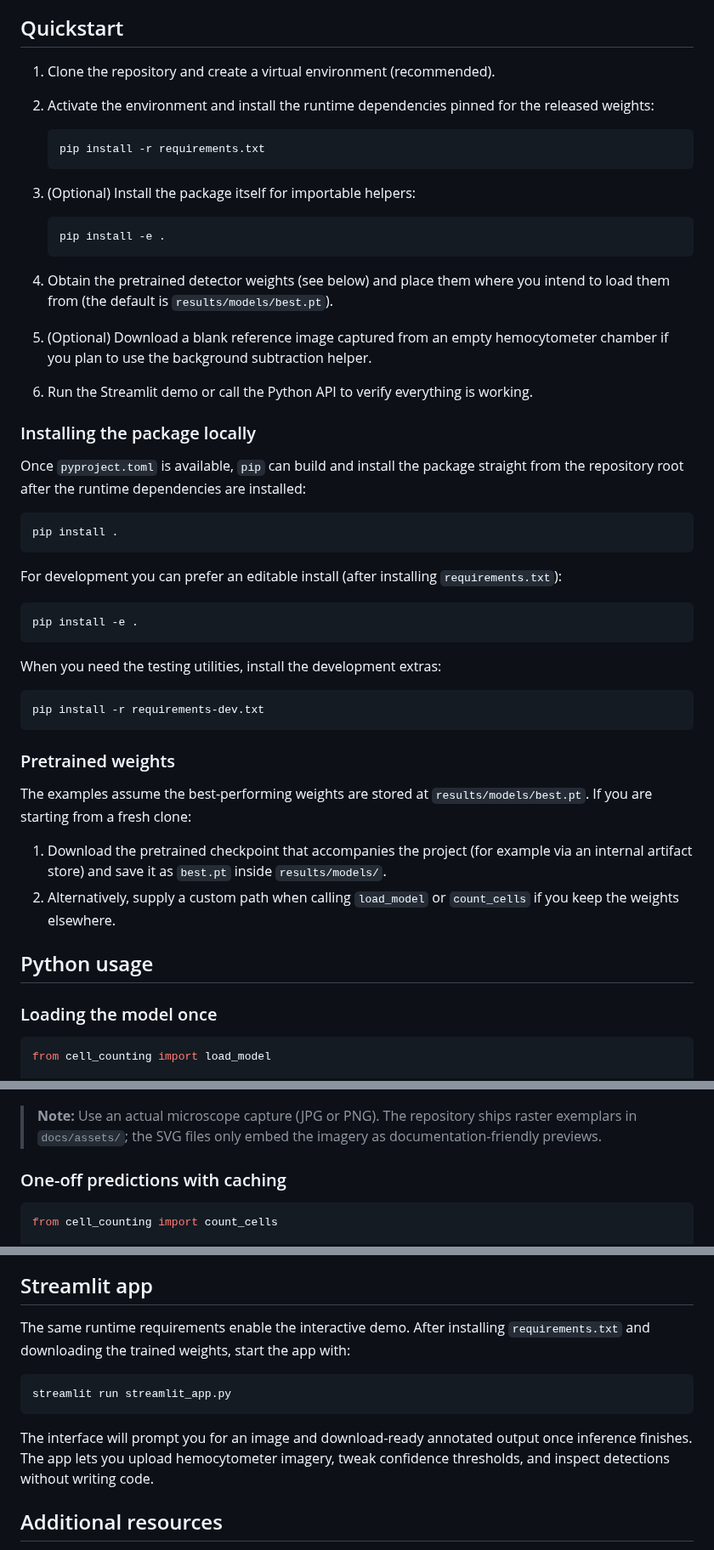
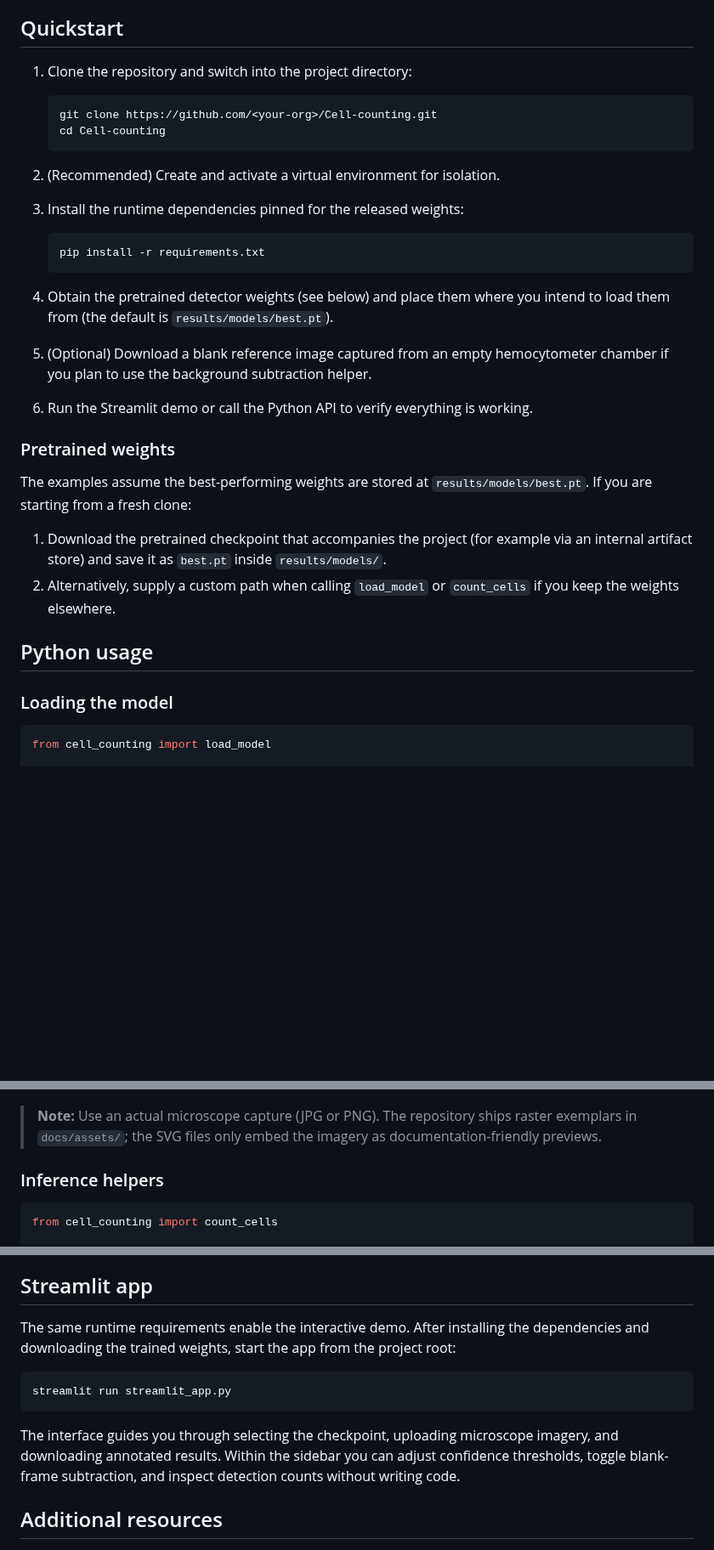
Before and after one commit to Ahnd6474/Cell-counting, a Markdown page: README.md, 3 parts joined by grey strips. Shown at 85% size. GitHub-like rendering; blank space fills up the shorter version.

Commit message:
Refine README setup and usage guidance

````diff
--- a/README.md
+++ b/README.md
@@ -24,18 +24,18 @@ other projects.
 
 ## Quickstart
 
-1. Clone the repository and create a virtual environment (recommended).
-2. Activate the environment and install the runtime dependencies pinned for the
-   released weights:
+1. Clone the repository and switch into the project directory:
+
+   ```bash
+   git clone https://github.com/<your-org>/Cell-counting.git
+   cd Cell-counting
+   ```
+
+2. (Recommended) Create and activate a virtual environment for isolation.
+3. Install the runtime dependencies pinned for the released weights:
 
    ```bash
    pip install -r requirements.txt
-   ```
-
-3. (Optional) Install the package itself for importable helpers:
-
-   ```bash
-   pip install -e .
    ```
 
 4. Obtain the pretrained detector weights (see below) and place them where you
@@ -44,28 +44,6 @@ other projects.
    hemocytometer chamber if you plan to use the background subtraction helper.
 6. Run the Streamlit demo or call the Python API to verify everything is
    working.
-
-### Installing the package locally
-
-Once `pyproject.toml` is available, `pip` can build and install the package
-straight from the repository root after the runtime dependencies are installed:
-
-```bash
-pip install .
-```
-
-For development you can prefer an editable install (after installing
-`requirements.txt`):
-
-```bash
-pip install -e .
-```
-
-When you need the testing utilities, install the development extras:
-
-```bash
-pip install -r requirements-dev.txt
-```
 
 ### Pretrained weights
 
@@ -80,7 +58,7 @@ The examples assume the best-performing weights are stored at
 
 ## Python usage
 
-### Loading the model once
+### Loading the model
 
 ```python
 from cell_counting import load_model
@@ -102,7 +80,7 @@ print(f"Detected {count} cells")
 > raster exemplars in `docs/assets/`; the SVG files only embed the imagery as
 > documentation-friendly previews.
 
-### One-off predictions with caching
+### Inference helpers
 
 ```python
 from cell_counting import count_cells
@@ -154,16 +132,18 @@ customisation for overlays and blank-frame preprocessing hooks.
 
 ## Streamlit app
 
-The same runtime requirements enable the interactive demo. After installing
-`requirements.txt` and downloading the trained weights, start the app with:
+The same runtime requirements enable the interactive demo. After installing the
+dependencies and downloading the trained weights, start the app from the
+project root:
 
 ```bash
 streamlit run streamlit_app.py
 ```
 
-The interface will prompt you for an image and download-ready annotated output
-once inference finishes. The app lets you upload hemocytometer imagery, tweak
-confidence thresholds, and inspect detections without writing code.
+The interface guides you through selecting the checkpoint, uploading microscope
+imagery, and downloading annotated results. Within the sidebar you can adjust
+confidence thresholds, toggle blank-frame subtraction, and inspect detection
+counts without writing code.
 
 ## Additional resources
 
````
Also changed, not shown: other parts of README.md (+4 -4 lines).
